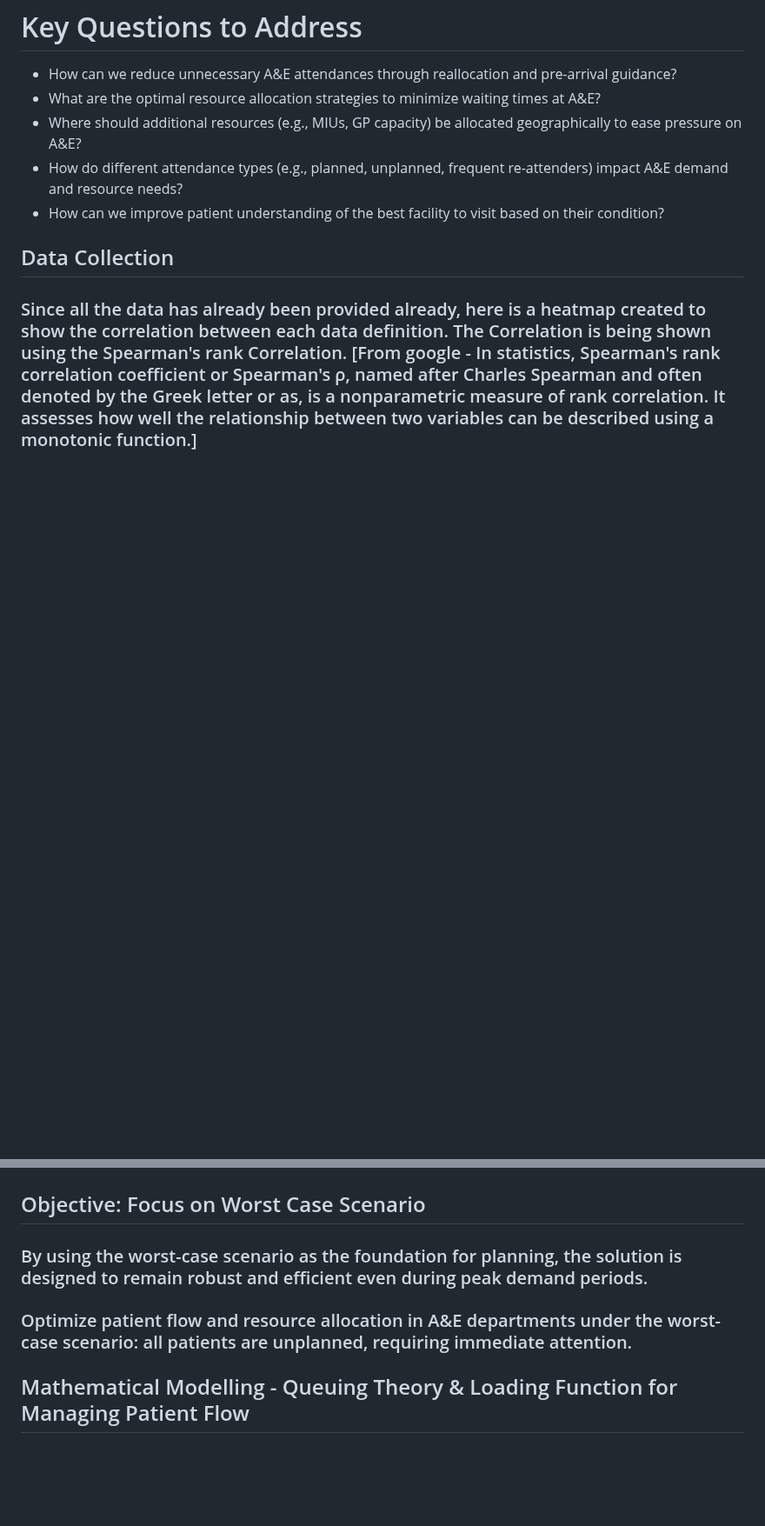
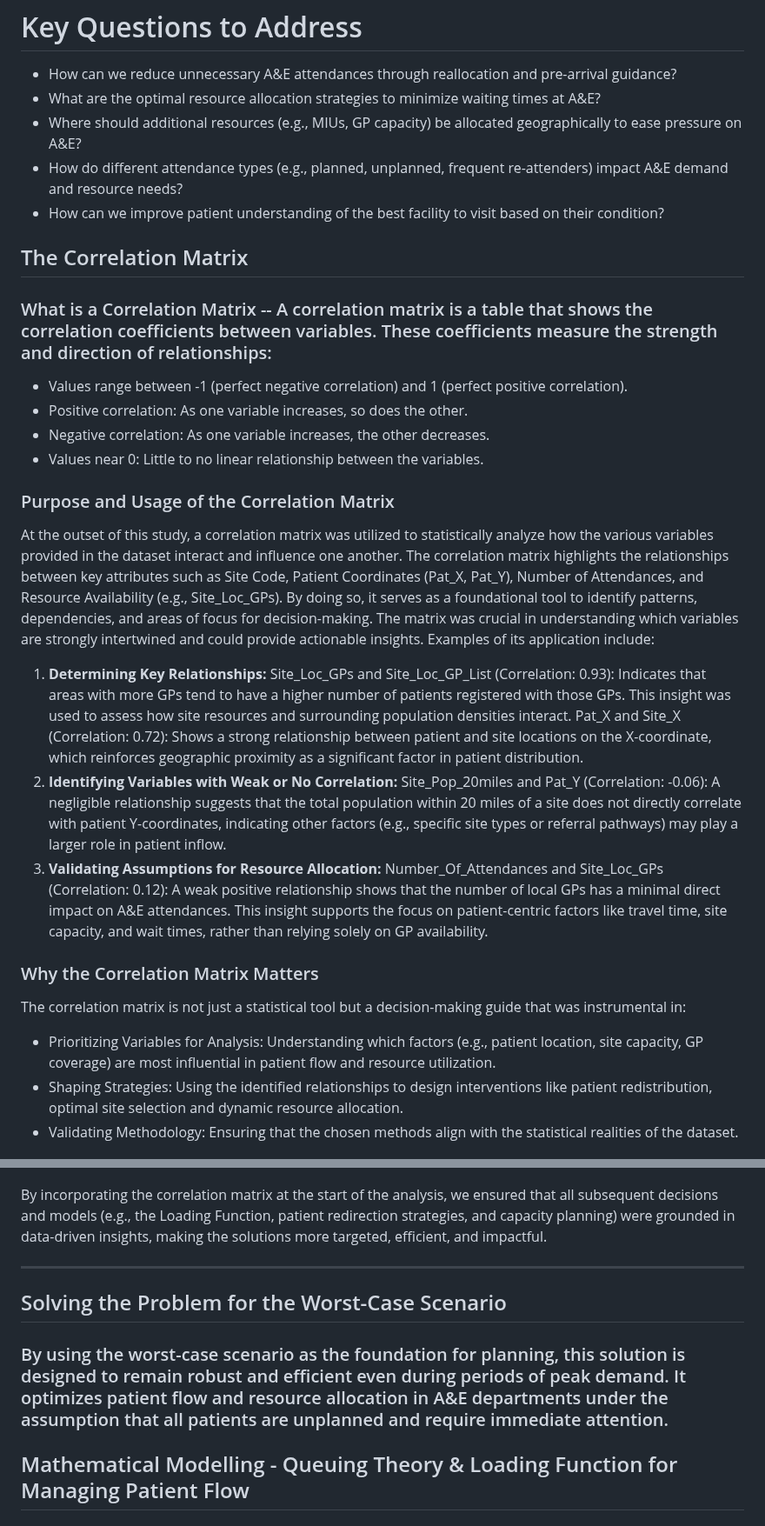
Before and after one commit to SlaviXG/Operations_Research_PHS_Challenge, a Markdown page: REPORT.md, 2 parts joined by grey strips. Shown at 87% size. Rendered like a GitHub page; blank space fills up the shorter version.

Commit message:
Update REPORT.md
Correlation Matrix Relevance update

```diff
--- a/REPORT.md
+++ b/REPORT.md
@@ -11,14 +11,37 @@
  - How can we improve patient understanding of the best facility to visit based on their condition?
 
 
-## Data Collection
-### Since all the data has already been provided already, here is a heatmap created to show the correlation between each data definition. The Correlation is being shown using the Spearman's rank Correlation. [From google - In statistics, Spearman's rank correlation coefficient or Spearman's ρ, named after Charles Spearman and often denoted by the Greek letter or as, is a nonparametric measure of rank correlation. It assesses how well the relationship between two variables can be described using a monotonic function.]
+## The Correlation Matrix
+### What is a Correlation Matrix -- A correlation matrix is a table that shows the correlation coefficients between variables. These coefficients measure the strength and direction of relationships:
+
+ - Values range between -1 (perfect negative correlation) and 1 (perfect positive correlation).
+ - Positive correlation: As one variable increases, so does the other.
+ - Negative correlation: As one variable increases, the other decreases.
+ - Values near 0: Little to no linear relationship between the variables.
+
+<h3>Purpose and Usage of the Correlation Matrix</h3>
+
+<p>At the outset of this study, a correlation matrix was utilized to statistically analyze how the various variables provided in the dataset interact and influence one another. The correlation matrix highlights the relationships between key attributes such as Site Code, Patient Coordinates (Pat_X, Pat_Y), Number of Attendances, and Resource Availability (e.g., Site_Loc_GPs). By doing so, it serves as a foundational tool to identify patterns, dependencies, and areas of focus for decision-making. The matrix was crucial in understanding which variables are strongly intertwined and could provide actionable insights. Examples of its application include:</p>
+
+ 1. <b>Determining Key Relationships:</b> Site_Loc_GPs and Site_Loc_GP_List (Correlation: 0.93): Indicates that areas with more GPs tend to have a higher number of patients registered with those GPs. This insight was used to assess how site resources and surrounding population densities interact. Pat_X and Site_X (Correlation: 0.72): Shows a strong relationship between patient and site locations on the X-coordinate, which reinforces geographic proximity as a significant factor in patient distribution.
+ 2. <b>Identifying Variables with Weak or No Correlation:</b> Site_Pop_20miles and Pat_Y (Correlation: -0.06): A negligible relationship suggests that the total population within 20 miles of a site does not directly correlate with patient Y-coordinates, indicating other factors (e.g., specific site types or referral pathways) may play a larger role in patient inflow.
+ 3. <b>Validating Assumptions for Resource Allocation:</b> Number_Of_Attendances and Site_Loc_GPs (Correlation: 0.12): A weak positive relationship shows that the number of local GPs has a minimal direct impact on A&E attendances. This insight supports the focus on patient-centric factors like travel time, site capacity, and wait times, rather than relying solely on GP availability.
+
+<h3>Why the Correlation Matrix Matters</h3>
+<p>The correlation matrix is not just a statistical tool but a decision-making guide that was instrumental in:</p>
+
+ - Prioritizing Variables for Analysis: Understanding which factors (e.g., patient location, site capacity, GP coverage) are most influential in patient flow and resource utilization.
+ - Shaping Strategies: Using the identified relationships to design interventions like patient redistribution, optimal site selection and dynamic resource allocation.
+ - Validating Methodology: Ensuring that the chosen methods align with the statistical realities of the dataset.
 
 ![Correlation Matrix](output.png)
 
-## Objective: Focus on Worst Case Scenario
-### By using the worst-case scenario as the foundation for planning, the solution is designed to remain robust and efficient even during peak demand periods.
-### Optimize patient flow and resource allocation in A&E departments under the worst-case scenario: all patients are unplanned, requiring immediate attention.
+<p>By incorporating the correlation matrix at the start of the analysis, we ensured that all subsequent decisions and models (e.g., the Loading Function, patient redirection strategies, and capacity planning) were grounded in data-driven insights, making the solutions more targeted, efficient, and impactful.</p>
+
+<hr>
+
+## Solving the Problem for the Worst-Case Scenario
+### By using the worst-case scenario as the foundation for planning, this solution is designed to remain robust and efficient even during periods of peak demand. It optimizes patient flow and resource allocation in A&E departments under the assumption that all patients are unplanned and require immediate attention.
 
 ## Mathematical Modelling - Queuing Theory & Loading Function for Managing Patient Flow
 
```
